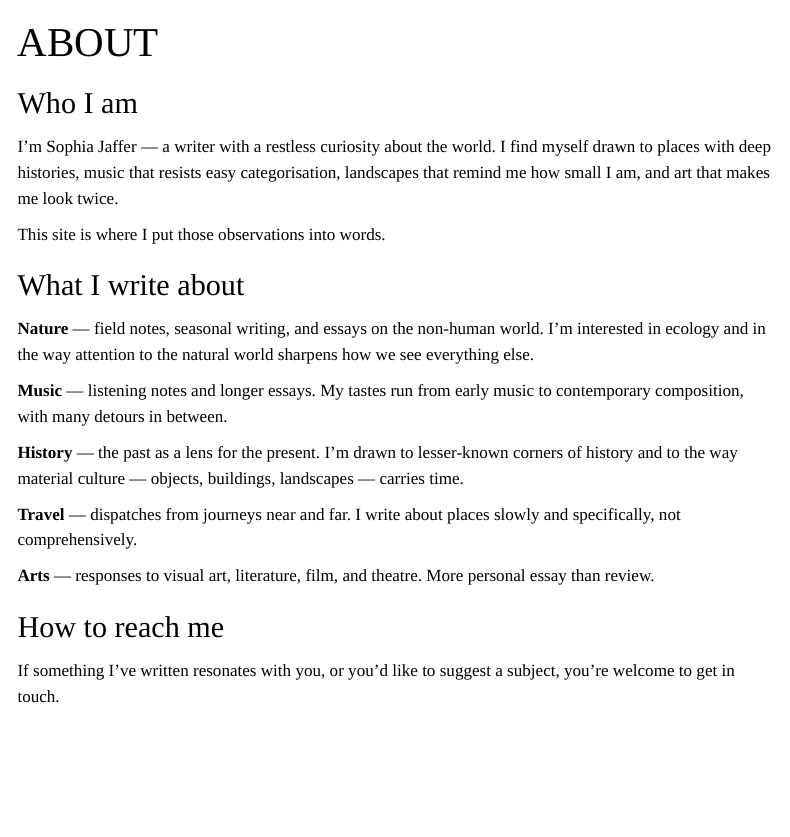
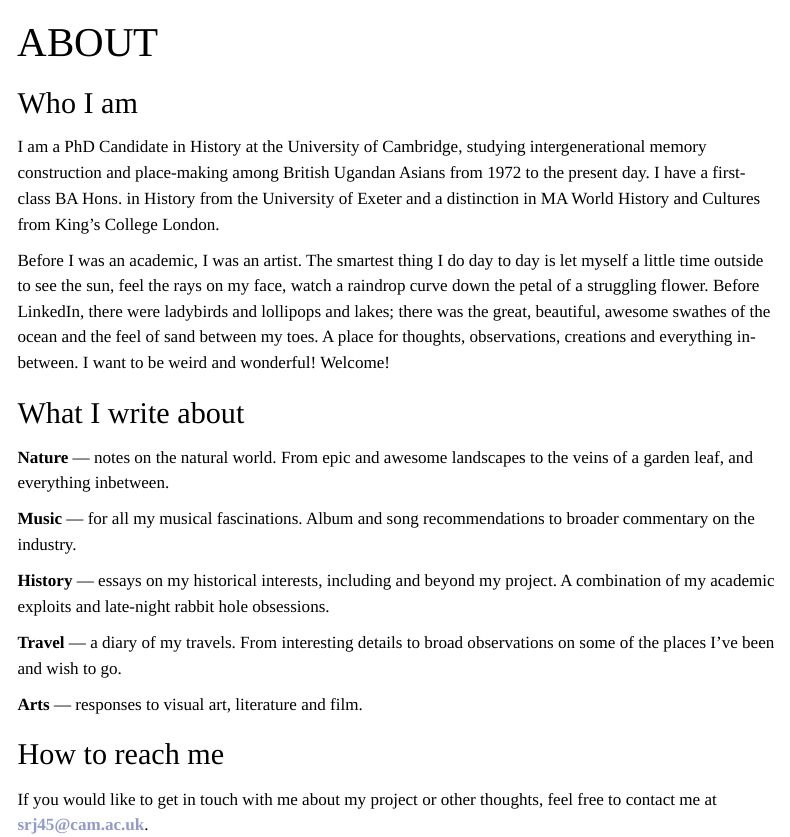
Before and after one commit to sophiarjaffer/homepage, a Quarto document (about.qmd): the page in a window 1100 px wide, from its top. Rendered offline with R 4.5, knitr and Pandoc in place of Quarto, with nearby package versions; menus at the side of the page are left out.

Commit message:
changed the about page to better reflect my interests

```diff
--- a/about.qmd
+++ b/about.qmd
@@ -1,6 +1,6 @@
 ---
 title: "About"
-description: "A little about who I am and what this site is for."
+description: "A place for ramblings and reflections."
 sidebar: false
 page-layout: article
 toc: true
@@ -8,22 +8,22 @@ toc: true
 
 ## Who I am
 
-I'm Sophia Jaffer — a writer with a restless curiosity about the world. I find myself drawn to places with deep histories, music that resists easy categorisation, landscapes that remind me how small I am, and art that makes me look twice.
+I am a PhD Candidate in History at the University of Cambridge, studying intergenerational memory construction and place-making among British Ugandan Asians from 1972 to the present day. I have a first-class BA Hons. in History from the University of Exeter and a distinction in MA World History and Cultures from King's College London.
 
-This site is where I put those observations into words.
+Before I was an academic, I was an artist. The smartest thing I do day to day is let myself a little time outside to see the sun, feel the rays on my face, watch a raindrop curve down the petal of a struggling flower. Before LinkedIn, there were ladybirds and lollipops and lakes; there was the great, beautiful, awesome swathes of the ocean and the feel of sand between my toes. A place for thoughts, observations, creations and everything in-between. I want to be weird and wonderful! Welcome!
 
 ## What I write about
 
-**Nature** — field notes, seasonal writing, and essays on the non-human world. I'm interested in ecology and in the way attention to the natural world sharpens how we see everything else.
+**Nature** — notes on the natural world. From epic and awesome landscapes to the veins of a garden leaf, and everything inbetween.
 
-**Music** — listening notes and longer essays. My tastes run from early music to contemporary composition, with many detours in between.
+**Music** — for all my musical fascinations. Album and song recommendations to broader commentary on the industry.
 
-**History** — the past as a lens for the present. I'm drawn to lesser-known corners of history and to the way material culture — objects, buildings, landscapes — carries time.
+**History** — essays on my historical interests, including and beyond my project. A combination of my academic exploits and late-night rabbit hole obsessions.
 
-**Travel** — dispatches from journeys near and far. I write about places slowly and specifically, not comprehensively.
+**Travel** — a diary of my travels. From interesting details to broad observations on some of the places I've been and wish to go.
 
-**Arts** — responses to visual art, literature, film, and theatre. More personal essay than review.
+**Arts** — responses to visual art, literature and film.
 
 ## How to reach me
 
-If something I've written resonates with you, or you'd like to suggest a subject, you're welcome to get in touch.
+If you would like to get in touch with me about my project or other thoughts, feel free to contact me at srj45@cam.ac.uk.
```
